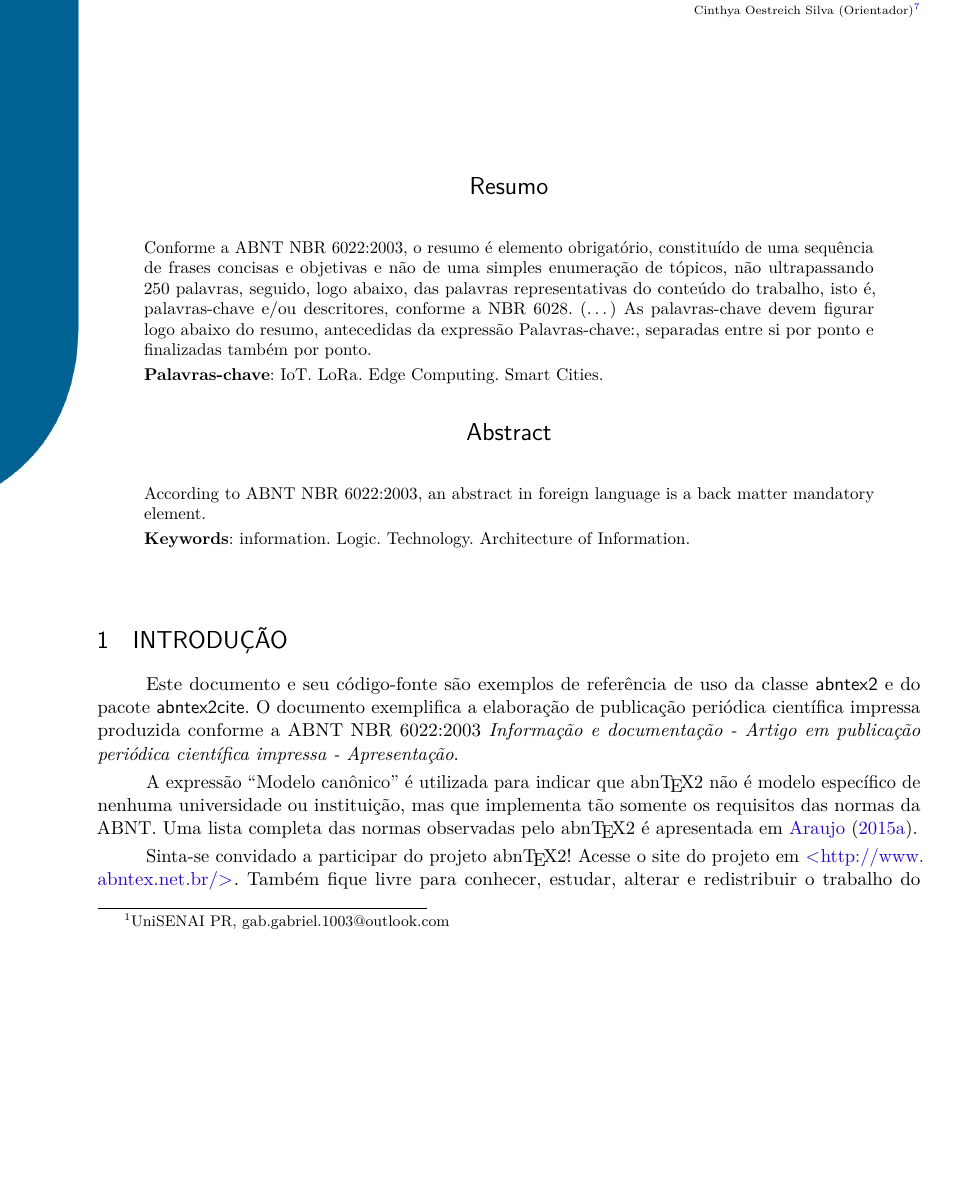
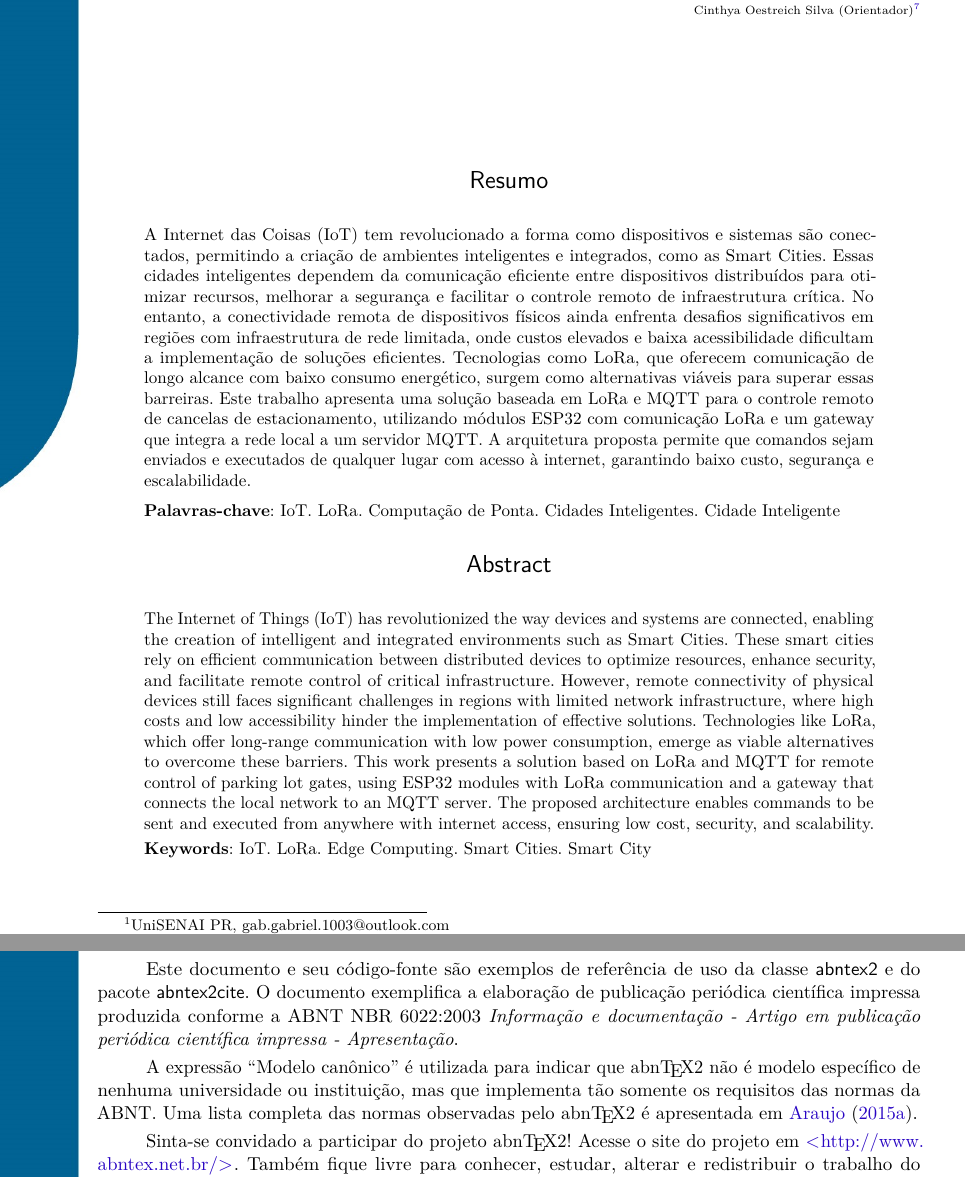
Before and after one commit to Vinicius-de-Morais/haviliar-IoT, a LaTeX thesis (article/main_rtai_artigo.tex): part of page 1 of 6 before the commit and two parts of pages 1 and 2 of 7 after it, the two joined at a grey line, cut so that both start at the same text, the shorter picture padded with empty space. Compiled offline with pdfLaTeX.

Commit message:
feat: finaliza resumo e abstract

```diff
--- a/article/main_rtai_artigo.tex
+++ b/article/main_rtai_artigo.tex
@@ -107,21 +107,21 @@ sumario=tradicional
    % \maketitle
     % resumo em português
     \begin{resumo}
-        Conforme a ABNT NBR 6022:2003, o resumo é elemento obrigatório, constituído de uma sequência de frases concisas e objetivas e não de uma simples enumeração de tópicos, não ultrapassando 250 palavras, seguido, logo abaixo, das palavras representativas do conteúdo do trabalho, isto é, palavras-chave e/ou descritores, conforme a NBR 6028. (\ldots) As palavras-chave devem figurar logo abaixo do resumo, antecedidas da expressão Palavras-chave:, separadas entre si por ponto e finalizadas também por ponto.
+        A Internet das Coisas (IoT) tem revolucionado a forma como dispositivos e sistemas são conectados, permitindo a criação de ambientes inteligentes e integrados, como as Smart Cities. Essas cidades inteligentes dependem da comunicação eficiente entre dispositivos distribuídos para otimizar recursos, melhorar a segurança e facilitar o controle remoto de infraestrutura crítica. No entanto, a conectividade remota de dispositivos físicos ainda enfrenta desafios significativos em regiões com infraestrutura de rede limitada, onde custos elevados e baixa acessibilidade dificultam a implementação de soluções eficientes. Tecnologias como LoRa, que oferecem comunicação de longo alcance com baixo consumo energético, surgem como alternativas viáveis para superar essas barreiras. Este trabalho apresenta uma solução baseada em LoRa e MQTT para o controle remoto de cancelas de estacionamento, utilizando módulos ESP32 com comunicação LoRa e um gateway que integra a rede local a um servidor MQTT. A arquitetura proposta permite que comandos sejam enviados e executados de qualquer lugar com acesso à internet, garantindo baixo custo, segurança e escalabilidade.
+
         \noindent
 
-        \textbf{Palavras-chave}: IoT. LoRa. Edge Computing. Smart Cities.
+        \textbf{Palavras-chave}: IoT. LoRa. Computação de Ponta. Cidades Inteligentes. Cidade Inteligente
     \end{resumo}
 
-    % resumo em português
+    % resumo em inglês
     \renewcommand{\resumoname}{Abstract}
     \begin{resumo}
         \begin{otherlanguage*}{english}
-            According to ABNT NBR 6022:2003, an abstract in foreign language is a back
-            matter mandatory element.
+            The Internet of Things (IoT) has revolutionized the way devices and systems are connected, enabling the creation of intelligent and integrated environments such as Smart Cities. These smart cities rely on efficient communication between distributed devices to optimize resources, enhance security, and facilitate remote control of critical infrastructure. However, remote connectivity of physical devices still faces significant challenges in regions with limited network infrastructure, where high costs and low accessibility hinder the implementation of effective solutions. Technologies like LoRa, which offer long-range communication with low power consumption, emerge as viable alternatives to overcome these barriers. This work presents a solution based on LoRa and MQTT for remote control of parking lot gates, using ESP32 modules with LoRa communication and a gateway that connects the local network to an MQTT server. The proposed architecture enables commands to be sent and executed from anywhere with internet access, ensuring low cost, security, and scalability.
 
             \noindent
-            \textbf{Keywords}: information. Logic. Technology. Architecture of Information.
+            \textbf{Keywords}: IoT. LoRa. Edge Computing. Smart Cities. Smart City
         \end{otherlanguage*}
     \end{resumo}
 
```
